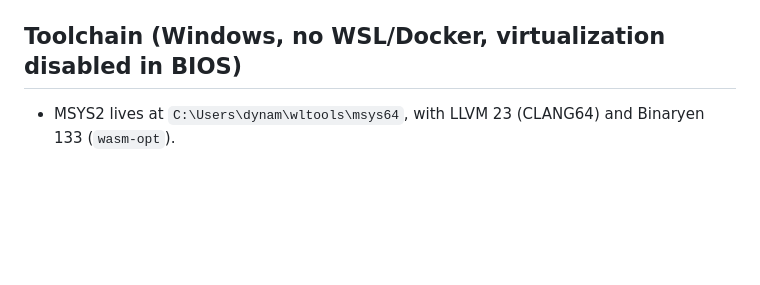
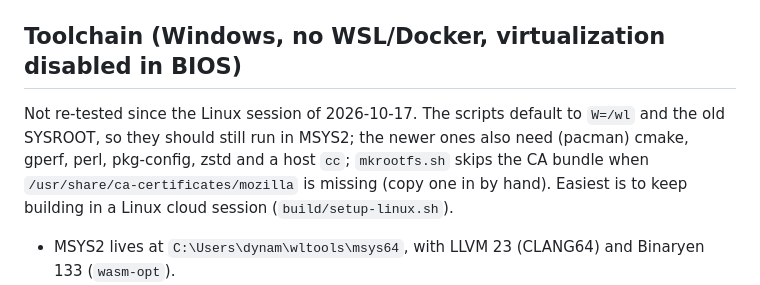
Before and after one commit to dynamiteswag81/WebLinux, a Markdown page: STATUS.md, the part around the change. Rendered like a GitHub page; blank space fills up the shorter version.

Commit message:
STATUS: notes for building on Windows/MSYS2
Co-Authored-By: Claude Opus 5.5 <noreply@anthropic.com>
Claude-Session: https://claude.ai/code/session_01Edndz2dZM3yNPXLFJcP9BS

```diff
--- a/STATUS.md
+++ b/STATUS.md
@@ -69,6 +69,12 @@ and applies `patches/linux/` (see CLAUDE.md).
 - LLVM 20 crashes on asm `.set` aliases in wasm objects (kernel patch 0004 avoids them).
 
 ## Toolchain (Windows, no WSL/Docker, virtualization disabled in BIOS)
+Not re-tested since the Linux session of 2026-10-17. The scripts default to `W=/wl` and the old
+SYSROOT, so they should still run in MSYS2; the newer ones also need (pacman) cmake, gperf, perl,
+pkg-config, zstd and a host `cc`; `mkrootfs.sh` skips the CA bundle when
+`/usr/share/ca-certificates/mozilla` is missing (copy one in by hand). Easiest is to keep
+building in a Linux cloud session (`build/setup-linux.sh`).
+
 - MSYS2 lives at `C:\Users\dynam\wltools\msys64`, with LLVM 23 (CLANG64) and Binaryen 133 (`wasm-opt`).
 - Run commands in MSYS2 from Git Bash with `/c/Users/dynam/wltools/m <<'X' ... X`, or `m < script.sh`.
 - The project is mounted at `/wl` in MSYS2 through fstab.
```
